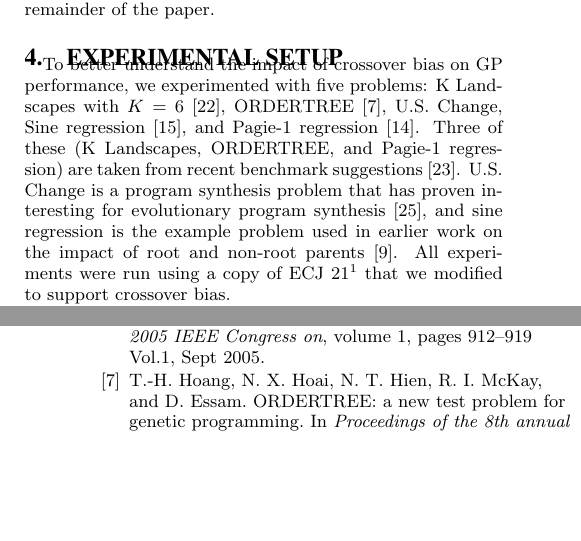
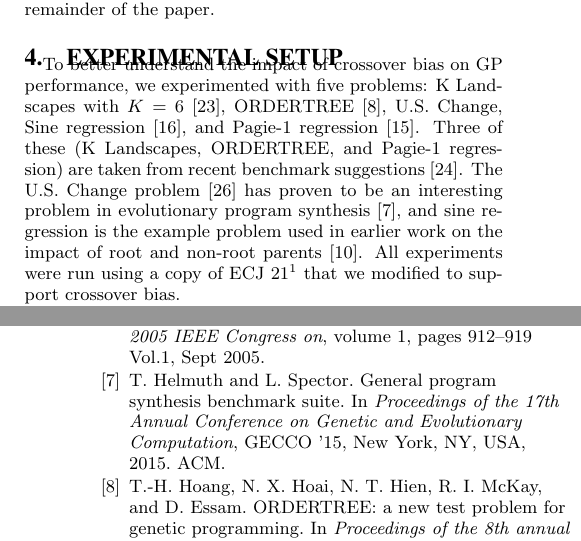
Before and after one commit to NicMcPhee/XO-bias-study, a LaTeX paper (LaTeX/Research_2015.tex, which reads LaTeX/Research_2015.bib): two parts of the columns of pages 2 and 8 of 8 before the commit and two parts of the columns of pages 2 and 8 of 9 after it, joined at a grey line, cut so that both start at the same text, the shorter picture padded with empty space. Compiled offline with pdfLaTeX.

Commit message:
Added citation to Helmuth & Spector GECCO15.
It's arguably a bit of a stretch, but we cited their GECCO '15 paper when talking about program synthesis.

```diff
--- a/LaTeX/Research_2015.bib
+++ b/LaTeX/Research_2015.bib
@@ -449,3 +449,14 @@ language={English}
 	year={1994},
 	organization={MIT Press}
 }
+
+@inproceedings{Helmuth:GECCO15,
+	title = "General Program Synthesis Benchmark Suite",
+	author = "Thomas Helmuth and Lee Spector",
+	doi = "http://dx.doi.org/10.1145/2739480.2754769",
+	booktitle = {Proceedings of the 17th Annual Conference on Genetic and Evolutionary Computation},
+	series = {GECCO '15},
+	year = {2015},
+	publisher = {ACM},
+	address = {New York, NY, USA},
+}
--- a/LaTeX/Research_2015.tex
+++ b/LaTeX/Research_2015.tex
@@ -171,9 +171,9 @@ so in the interest of simplification we've omitted reverse bias from the remaind
 To better understand the impact of crossover bias on GP performance, we experimented with five problems: K Landscapes
 with $K=6$~\cite{vanneschi2011k}, ORDER\-TREE~\cite{hoang2006ordertree}, U.S. Change, Sine
 regression~\cite{poli08:fieldguide}, and Pagie-1 regression~\cite{pagie1997evolutionary}. Three of these (K Landscapes,
-ORDERTREE, and Pagie-1 regression) are taken from recent benchmark suggestions~\cite{gp-benchmarks-2013}. U.S. Change
-is a program synthesis problem  that has proven interesting for evolutionary program
-synthesis~\cite{zhan2014quantitative}, and sine regression is the example problem used in earlier work on the impact of
+ORDERTREE, and Pagie-1 regression) are taken from recent benchmark suggestions~\cite{gp-benchmarks-2013}. The U.S. Change
+problem \cite{zhan2014quantitative} has proven to be an interesting problem in evolutionary program
+synthesis~\cite{Helmuth:GECCO15}, and sine regression is the example problem used in earlier work on the impact of
 root and non-root parents~\cite{McPheeDonatucciDramdahl:2014}.
 All experiments were run using a copy of ECJ 21\footnote{\url{http://cs.gmu.edu/~eclab/projects/ecj/}} that we modified
 to support crossover bias.
```
